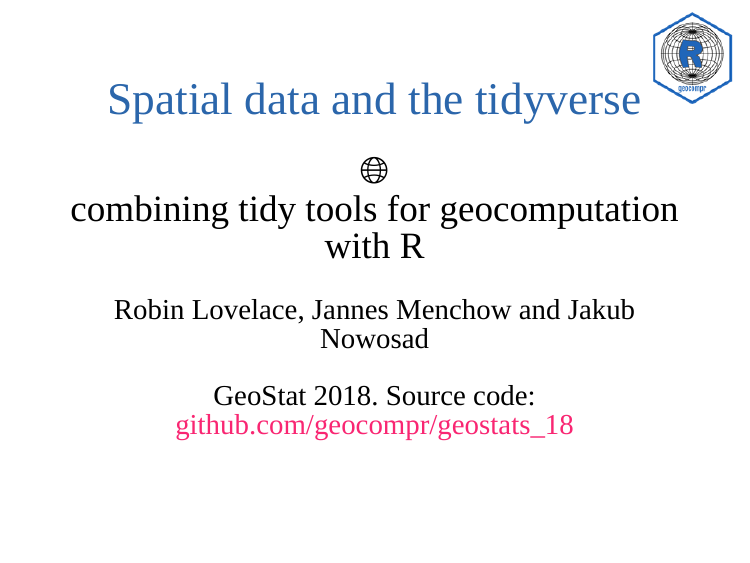
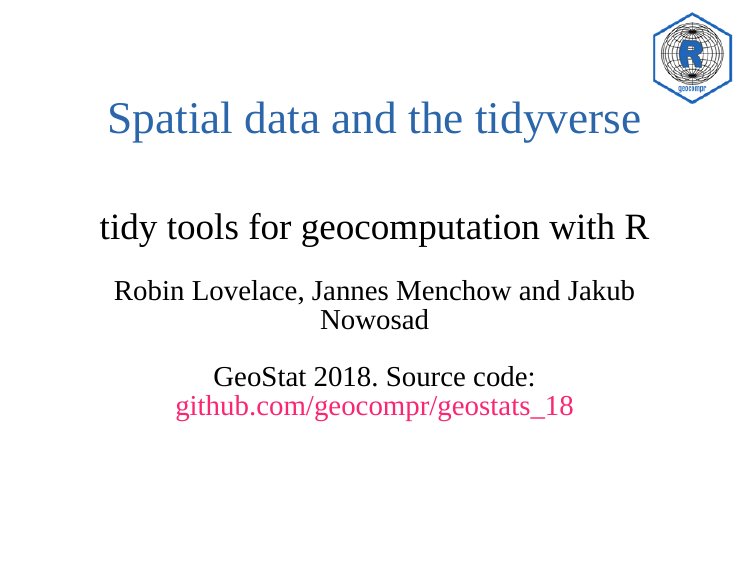
Before and after one commit to geocompr/geostats_18, an R Markdown document (spatial-tidyverse.Rmd): page 1 of 35. Rendered offline with R 4.5, knitr and Pandoc, with nearby package versions; the slides are laid out offline by our stand-in for remark.js, each with all of its steps uncovered, in fonts that may differ from those the slides ask for, and without slide numbers, shadows or browser add-ons; some code elsewhere in the file could not run offline.

Commit message:
Remove emoji from slides

```diff
--- a/spatial-tidyverse.Rmd
+++ b/spatial-tidyverse.Rmd
@@ -1,6 +1,6 @@
 ---
 title: "Spatial data and the tidyverse"
-subtitle: "🌐<br/> combining tidy tools for geocomputation with R"
+subtitle: "<br/> tidy tools for geocomputation with R"
 author: "Robin Lovelace, Jannes Menchow and Jakub Nowosad"
 date: "GeoStat 2018. Source code: [github.com/geocompr/geostats_18](https://github.com/geocompr/geostats_18/blob/master/spatial-tidyverse.Rmd) "
 output:
```
